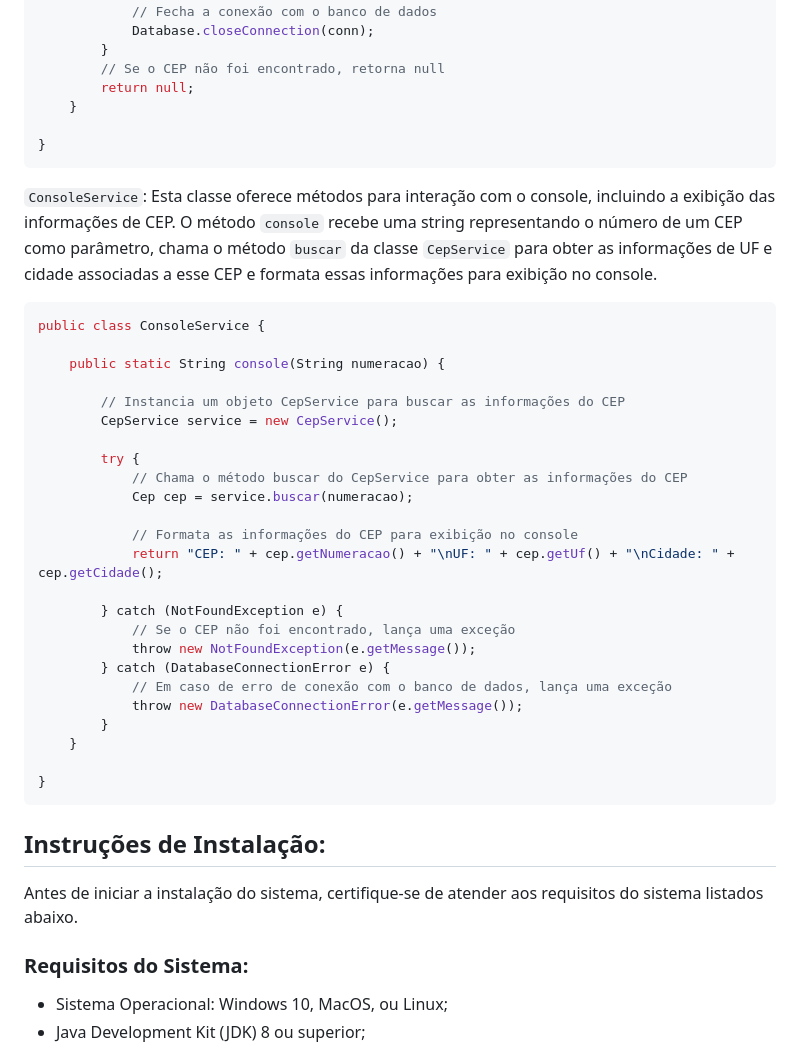
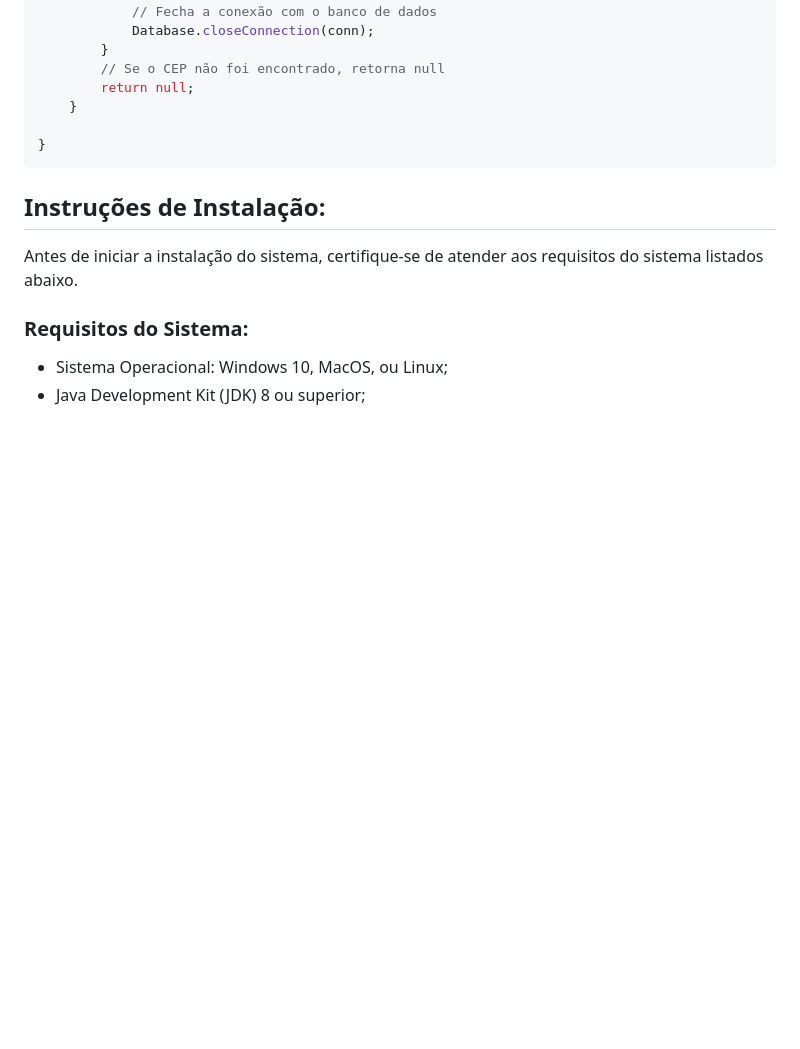
Before and after one commit to locatecep/locatecep, a Markdown page: README.md, the part around the change printed below. Drawn GitHub-style; blank space fills up the shorter version.

````diff
--- a/README.md
+++ b/README.md
@@ -236,38 +258,6 @@ public class CepRepository {
 }
 ```
 
-`ConsoleService`: Esta classe oferece métodos para interação com o console, incluindo a exibição das informações de CEP.
-O método `console` recebe uma string representando o número de um CEP como parâmetro, chama o método `buscar` da
-classe `CepService` para obter as informações de UF e cidade associadas a esse CEP e formata essas informações para
-exibição no console.
-
-```java
-public class ConsoleService {
-
-    public static String console(String numeracao) {
-
-        // Instancia um objeto CepService para buscar as informações do CEP
-        CepService service = new CepService();
-
-        try {
-            // Chama o método buscar do CepService para obter as informações do CEP
-            Cep cep = service.buscar(numeracao);
-
-            // Formata as informações do CEP para exibição no console
-            return "CEP: " + cep.getNumeracao() + "\nUF: " + cep.getUf() + "\nCidade: " + cep.getCidade();
-
-        } catch (NotFoundException e) {
-            // Se o CEP não foi encontrado, lança uma exceção
-            throw new NotFoundException(e.getMessage());
-        } catch (DatabaseConnectionError e) {
-            // Em caso de erro de conexão com o banco de dados, lança uma exceção
-            throw new DatabaseConnectionError(e.getMessage());
-        }
-    }
-
-}
-```
-
 ## Instruções de Instalação:
 
 Antes de iniciar a instalação do sistema, certifique-se de atender aos requisitos do sistema listados abaixo.
````
Also changed, not shown: other parts of README.md (+41 -19 lines).
